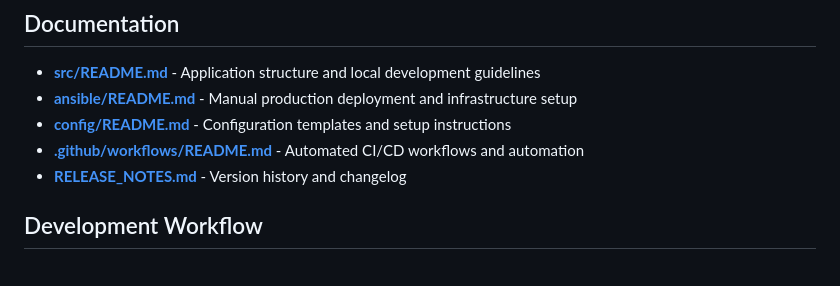
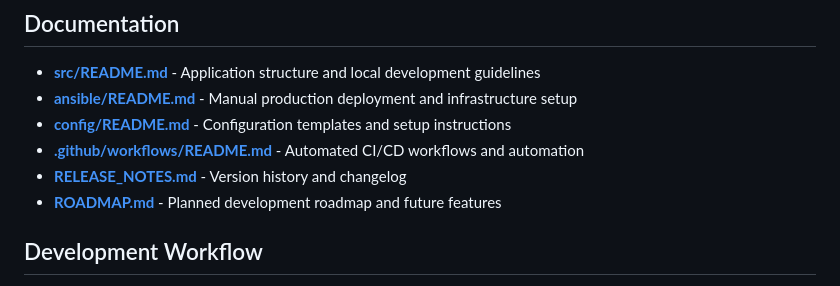
Before and after one commit to rajdeeppinge/guestintheuniverse, a Markdown page: README.md, the part around the change. GitHub-like rendering.

Commit message:
Add roadmap for TODO management

```diff
--- a/README.md
+++ b/README.md
@@ -39,6 +39,7 @@ See [src/README.md](src/README.md) for detailed local development instructions.
 - **[config/README.md](config/README.md)** - Configuration templates and setup instructions
 - **[.github/workflows/README.md](.github/workflows/README.md)** - Automated CI/CD workflows and automation
 - **[RELEASE_NOTES.md](RELEASE_NOTES.md)** - Version history and changelog
+- **[ROADMAP.md](ROADMAP.md)** - Planned development roadmap and future features
 
 ## Development Workflow
 
```
Also changed, not shown: ROADMAP.md (added, +175 -0 lines).
